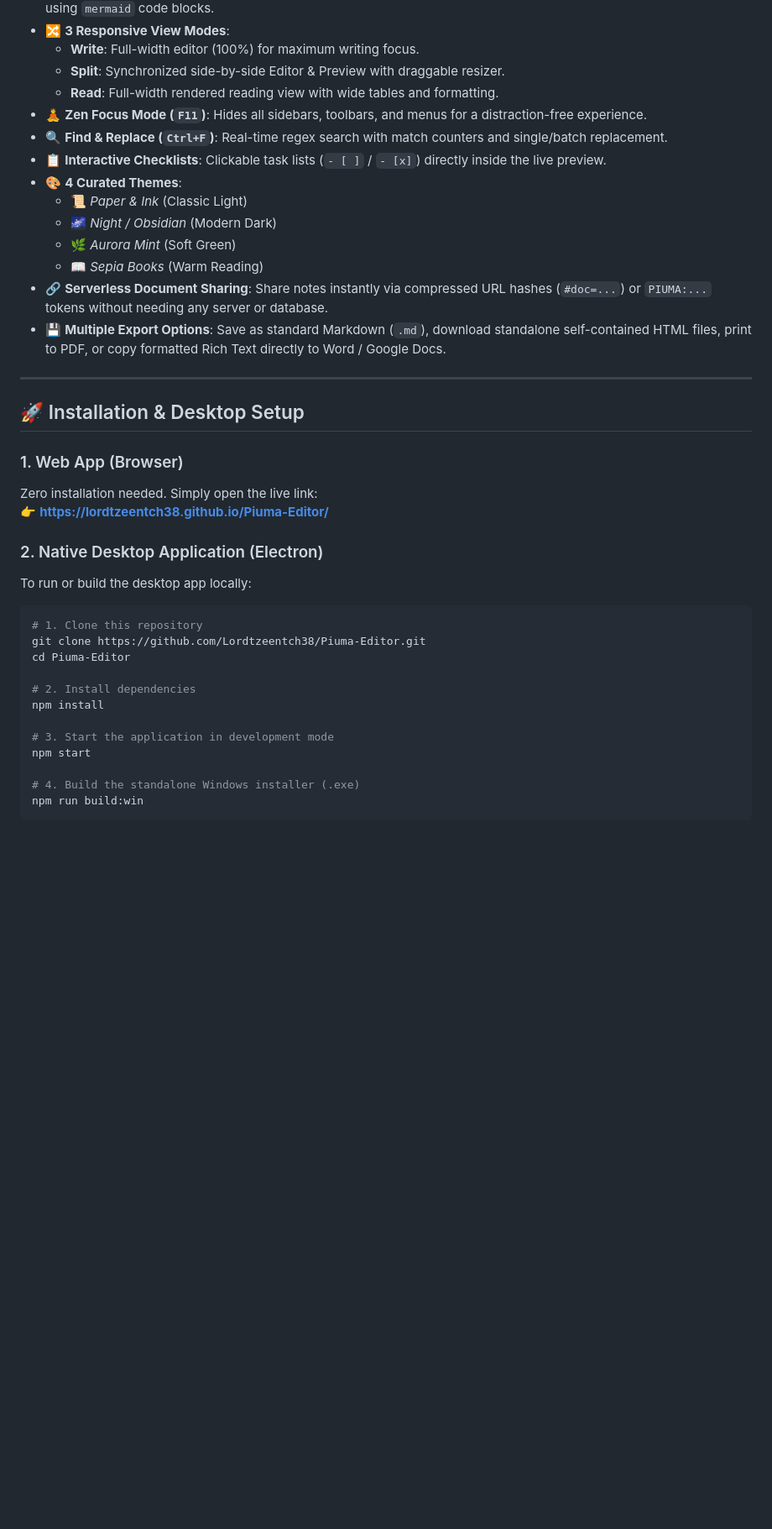
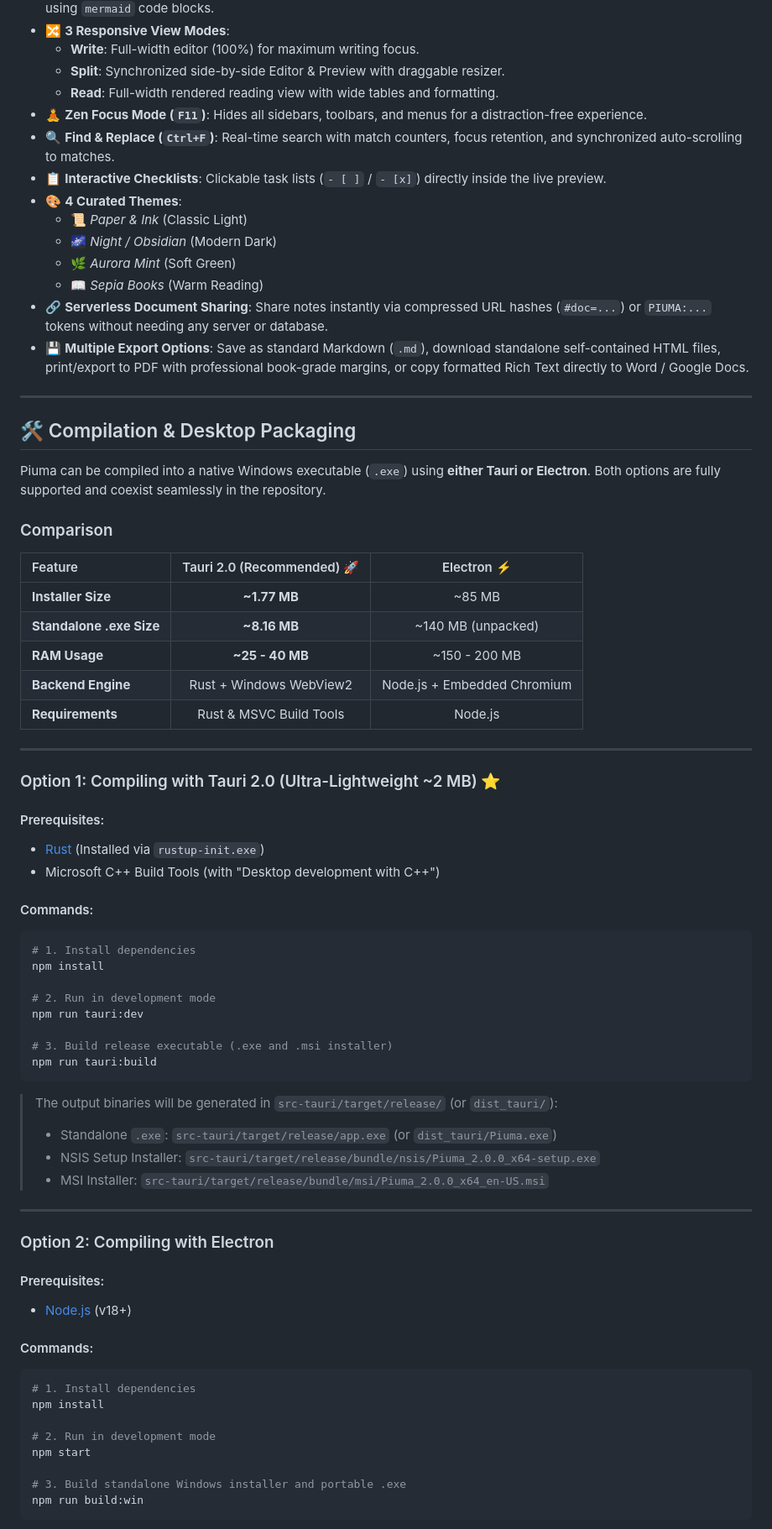
Before and after one commit to Lordtzeentch38/Piuma-Editor, a Markdown page: README.md, the part around one of its changes. Shown at 84% size. GitHub-like rendering; blank space fills up the shorter version.

Commit message:
Docs: add dual compilation guide for both Tauri 2.0 and Electron in README

````diff
--- a/README.md
+++ b/README.md
@@ -30,7 +35,7 @@ You can try Piuma right now in your web browser with no setup required:
   - **Split**: Synchronized side-by-side Editor & Preview with draggable resizer.
   - **Read**: Full-width rendered reading view with wide tables and formatting.
 - 🧘 **Zen Focus Mode (`F11`)**: Hides all sidebars, toolbars, and menus for a distraction-free experience.
-- 🔍 **Find & Replace (`Ctrl+F`)**: Real-time regex search with match counters and single/batch replacement.
+- 🔍 **Find & Replace (`Ctrl+F`)**: Real-time search with match counters, focus retention, and synchronized auto-scrolling to matches.
 - 📋 **Interactive Checklists**: Clickable task lists (`- [ ]` / `- [x]`) directly inside the live preview.
 - 🎨 **4 Curated Themes**:
   - 📜 *Paper & Ink* (Classic Light)
@@ -38,30 +43,63 @@ You can try Piuma right now in your web browser with no setup required:
   - 🌿 *Aurora Mint* (Soft Green)
   - 📖 *Sepia Books* (Warm Reading)
 - 🔗 **Serverless Document Sharing**: Share notes instantly via compressed URL hashes (`#doc=...`) or `PIUMA:...` tokens without needing any server or database.
-- 💾 **Multiple Export Options**: Save as standard Markdown (`.md`), download standalone self-contained HTML files, print to PDF, or copy formatted Rich Text directly to Word / Google Docs.
+- 💾 **Multiple Export Options**: Save as standard Markdown (`.md`), download standalone self-contained HTML files, print/export to PDF with professional book-grade margins, or copy formatted Rich Text directly to Word / Google Docs.
 
 ---
 
-## 🚀 Installation & Desktop Setup
+## 🛠️ Compilation & Desktop Packaging
 
-### 1. Web App (Browser)
-Zero installation needed. Simply open the live link:
-👉 **[https://lordtzeentch38.github.io/Piuma-Editor/](https://lordtzeentch38.github.io/Piuma-Editor/)**
+Piuma can be compiled into a native Windows executable (`.exe`) using **either Tauri or Electron**. Both options are fully supported and coexist seamlessly in the repository.
 
-### 2. Native Desktop Application (Electron)
-To run or build the desktop app locally:
+### Comparison
 
+| Feature | Tauri 2.0 (Recommended) 🚀 | Electron ⚡ |
+| :--- | :---: | :---: |
+| **Installer Size** | **~1.77 MB** | ~85 MB |
+| **Standalone .exe Size** | **~8.16 MB** | ~140 MB (unpacked) |
+| **RAM Usage** | **~25 - 40 MB** | ~150 - 200 MB |
+| **Backend Engine** | Rust + Windows WebView2 | Node.js + Embedded Chromium |
+| **Requirements** | Rust & MSVC Build Tools | Node.js |
+
+---
+
+### Option 1: Compiling with Tauri 2.0 (Ultra-Lightweight ~2 MB) ⭐️
+
+#### Prerequisites:
+- [Rust](https://rustup.rs/) (Installed via `rustup-init.exe`)
+- Microsoft C++ Build Tools (with "Desktop development with C++")
+
+#### Commands:
 ```bash
-# 1. Clone this repository
-git clone https://github.com/Lordtzeentch38/Piuma-Editor.git
-cd Piuma-Editor
-
-# 2. Install dependencies
+# 1. Install dependencies
 npm install
 
-# 3. Start the application in development mode
+# 2. Run in development mode
+npm run tauri:dev
+
+# 3. Build release executable (.exe and .msi installer)
+npm run tauri:build
+```
+> The output binaries will be generated in `src-tauri/target/release/` (or `dist_tauri/`):
+> - Standalone `.exe`: `src-tauri/target/release/app.exe` (or `dist_tauri/Piuma.exe`)
+> - NSIS Setup Installer: `src-tauri/target/release/bundle/nsis/Piuma_2.0.0_x64-setup.exe`
+> - MSI Installer: `src-tauri/target/release/bundle/msi/Piuma_2.0.0_x64_en-US.msi`
+
+---
+
+### Option 2: Compiling with Electron
+
+#### Prerequisites:
+- [Node.js](https://nodejs.org/) (v18+)
+
+#### Commands:
+```bash
+# 1. Install dependencies
+npm install
+
+# 2. Run in development mode
 npm start
 
-# 4. Build the standalone Windows installer (.exe)
+# 3. Build standalone Windows installer and portable .exe
 npm run build:win
 ```
````
Also changed, not shown: other parts of README.md (+10 -2 lines).
